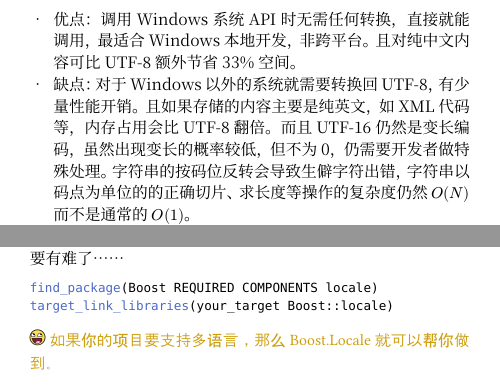
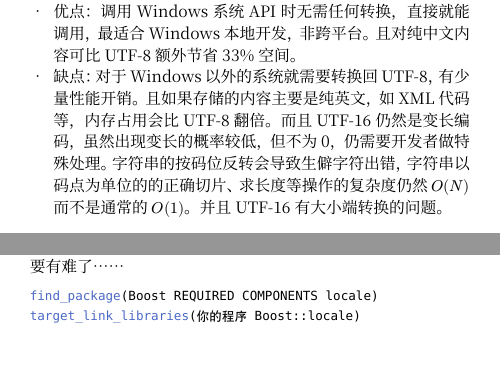
Before and after one commit to parallel101/cppguidebook, a Typst document (cppguidebook.typ): two parts of pages 76 and 79 of 91 before the commit and two parts of pages 75 and 79 of 91 after it, joined at a grey line, cut so that both start at the same text, the shorter picture padded with empty space. Compiled offline with Typst 0.15; a missing font is replaced by an installed copy or a similar font.

Commit message:
update zfb code?

````diff
--- a/cppguidebook.typ
+++ b/cppguidebook.typ
@@ -2488,7 +2488,7 @@ for (char32_t c : Utf8Range(s)) {
 - 应用场景：通常认为，UTF-16 是纯粹的历史遗留糟粕，新软件不应该再使用 UTF-16。只有在和这些糟粕软件的 API 打交道时，才必须转换为 UTF-16。但也有人指出：UTF-16 是纯中文压缩率最高的编码格式，所以 UTF-16 还比较适合纯中文或以中文内容为主的文本数据压缩。
 - 方法：始终以 UTF-16 编码存储和处理字符串。
 - 优点：调用 Windows 系统 API 时无需任何转换，直接就能调用，最适合 Windows 本地开发，非跨平台。且对纯中文内容可比 UTF-8 额外节省 33% 空间。
-- 缺点：对于 Windows 以外的系统就需要转换回 UTF-8，有少量性能开销。且如果存储的内容主要是纯英文，如 XML 代码等，内存占用会比 UTF-8 翻倍。而且 UTF-16 仍然是变长编码，虽然出现变长的概率较低，但不为 0，仍需要开发者做特殊处理。字符串的按码位反转会导致生僻字符出错，字符串以码点为单位的的正确切片、求长度等操作的复杂度仍然 $O(N)$ 而不是通常的 $O(1)$。
+- 缺点：对于 Windows 以外的系统就需要转换回 UTF-8，有少量性能开销。且如果存储的内容主要是纯英文，如 XML 代码等，内存占用会比 UTF-8 翻倍。而且 UTF-16 仍然是变长编码，虽然出现变长的概率较低，但不为 0，仍需要开发者做特殊处理。字符串的按码位反转会导致生僻字符出错，字符串以码点为单位的的正确切片、求长度等操作的复杂度仍然 $O(N)$ 而不是通常的 $O(1)$。并且 UTF-16 有大小端转换的问题。
 - 代表作：Windows 系统 API、Java 语言、Windows 文件系统 (NTFS)、Qt、Word、JSON，他们都是 UTF-16 的受害者。
 
 这相当于是把 UTF-16 当作了内码，但 UTF-16 依然是一种变长编码，对常见的中文处理没问题，生僻字就容易出问题，且因为出现概率低，很容易不发现，埋下隐患。
@@ -2633,10 +2633,8 @@ $ g++ -std=c++20 -lboost_locale main.cpp
 
 ```cmake
 find_package(Boost REQUIRED COMPONENTS locale)
-target_link_libraries(your_target Boost::locale)
-```
-
-#fun[如果你的项目要支持多语言，那么 Boost.Locale 就可以帮你做到。]
+target_link_libraries(你的程序 Boost::locale)
+```
 
 ==== GBK 和 UTF 互转
 
````
Also changed, not shown: README.md, misc/zfb-qrcode.jpg (added), cppguidebook.typ (6 more changed lines).
